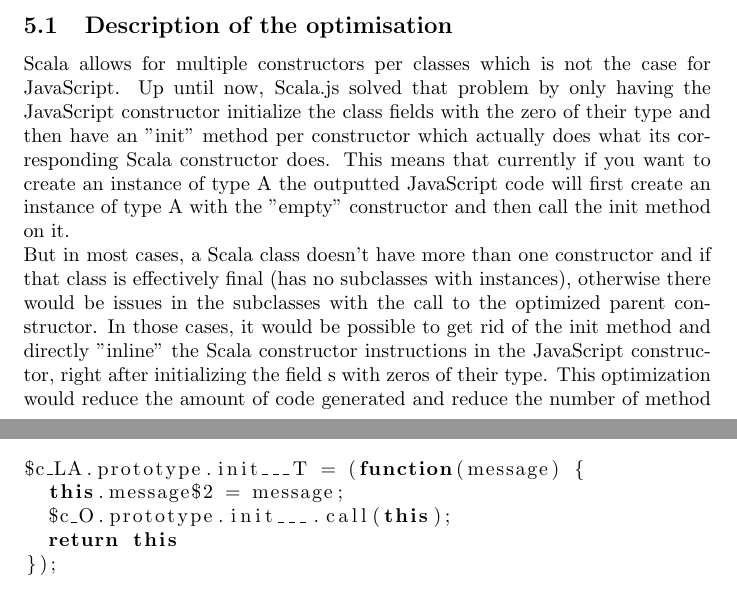
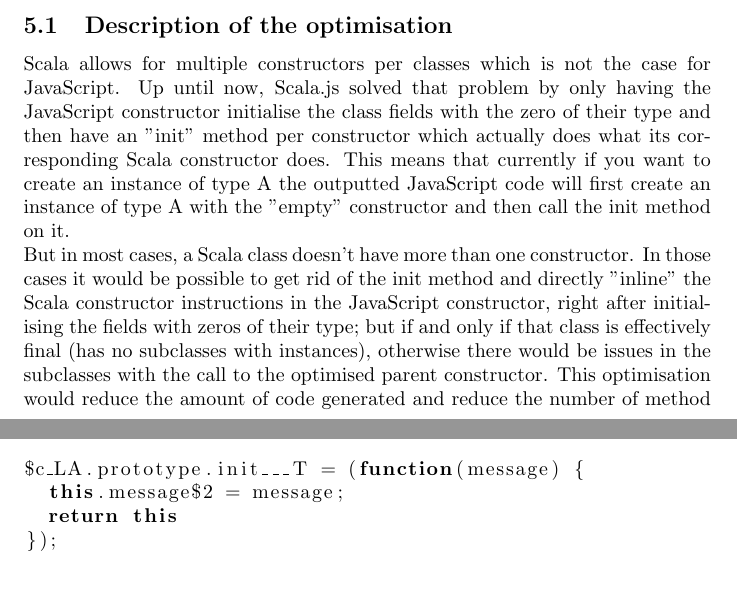
Before and after one commit to SebsLittleHelpers/project-report, a LaTeX document (src/main.tex, which reads src/ctorInline.tex): two parts of pages 5 and 6 of 13, joined at a grey line, cut so that both start at the same text. Compiled offline with pdfLaTeX.

Commit message:
Fix errors in the ctor inlining

```diff
--- a/src/ctorInline.tex
+++ b/src/ctorInline.tex
@@ -1,19 +1,20 @@
 \subsection{Description of the optimisation}
 Scala allows for multiple constructors per classes which is not the case for
 JavaScript. Up until now, Scala.js solved that problem by only having the
-JavaScript constructor initialize the class fields with the zero of their type
+JavaScript constructor initialise the class fields with the zero of their type
 and then have an "init" method per constructor which actually does what its
 corresponding Scala constructor does. This means that currently if you want to
 create an instance of type A the outputted JavaScript code will first create an
 instance of type A with the "empty" constructor and then call the init method
 on it. \\
-But in most cases, a Scala class doesn't have more than one constructor and if
-that class is effectively final (has no subclasses with instances), otherwise
-there would be issues in the subclasses with the call to the optimized parent
-constructor. In those cases, it would be possible to get rid of the init method
+But in most cases, a Scala class doesn't have more than one constructor. In
+those cases it would be possible to get rid of the init method
 and directly "inline" the Scala constructor instructions in the JavaScript
-constructor, right after initializing the field s with zeros of their type.
-This optimization would reduce the amount of code generated and reduce the
+constructor, right after initialising the fields with zeros of their type;
+but if and only if that class is effectively final (has no subclasses with
+instances), otherwise there would be issues in the subclasses with the call to
+the optimised parent constructor.
+This optimisation would reduce the amount of code generated and reduce the
 number of method call executed thus improving both the file size and the
 running time. The code snippet \ref{lst:ctorOptScala} shows the Scala code for
 an optimizable class and an example of call site; code example
@@ -47,7 +48,6 @@
 
 $c_LA.prototype.init___T = (function(message) {
   this.message$2 = message;
-  $c_O.prototype.init___.call(this);
   return this
 });
 
```
Also changed, not shown: src/main.pdf, src/ctorInline.tex (4 more changed lines).
